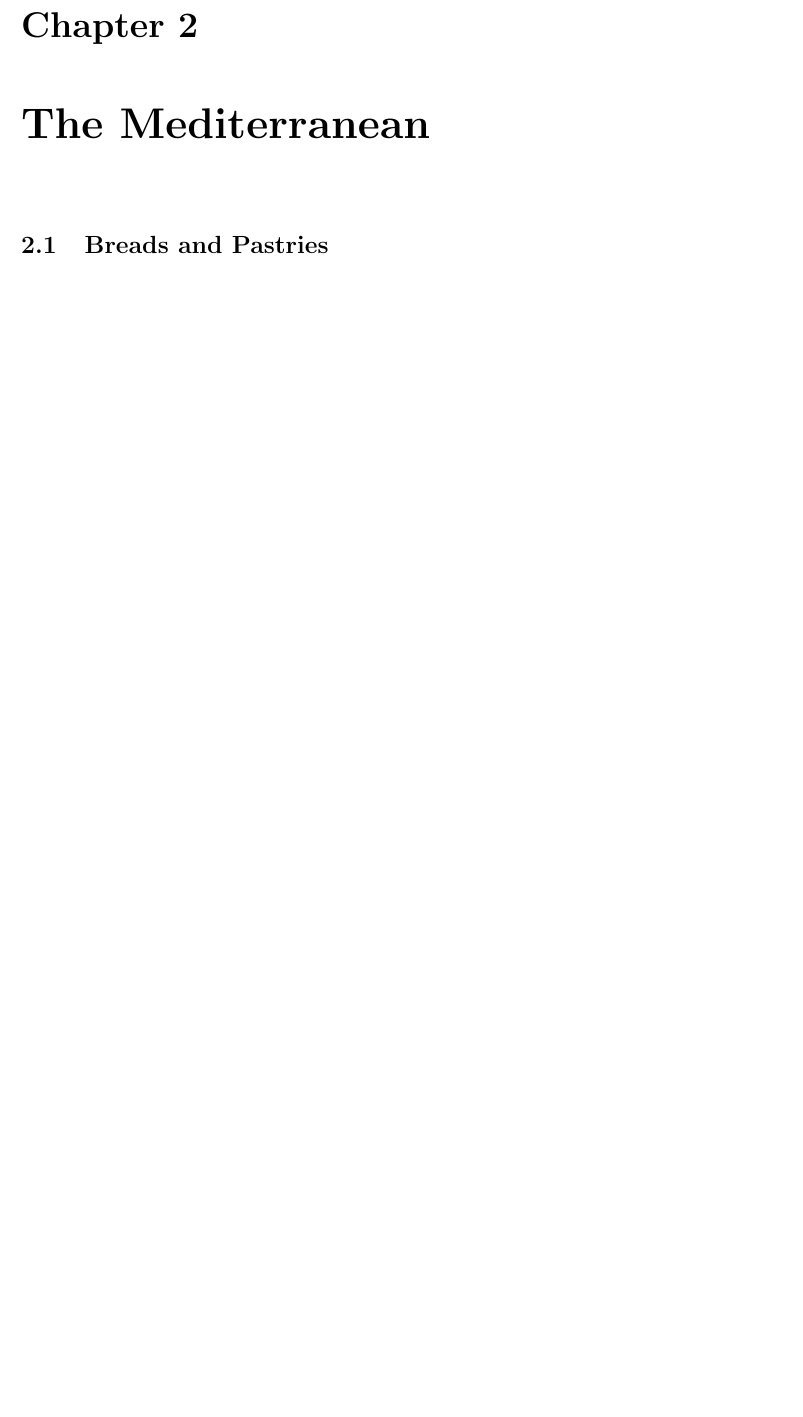
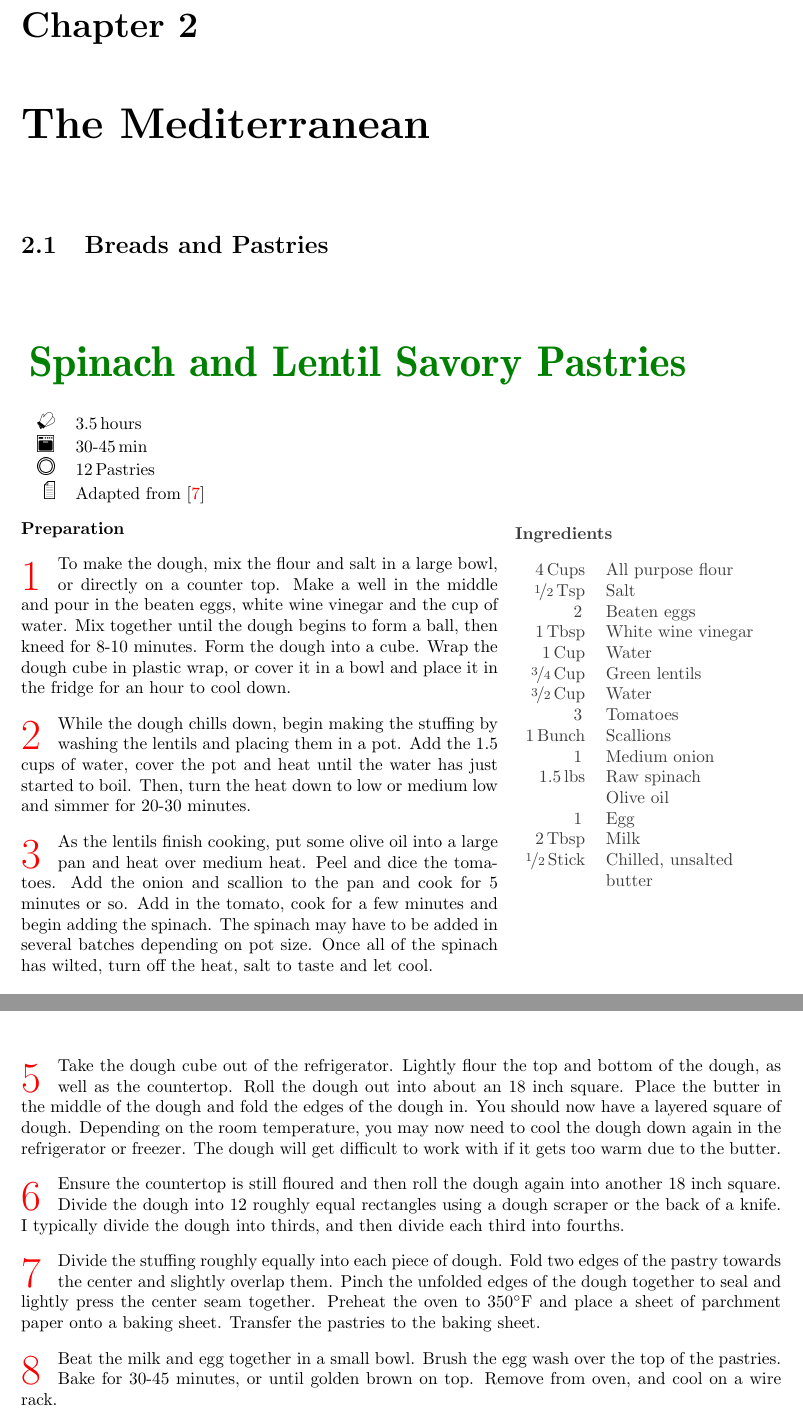
Before and after one commit to amresnick/Recipe_Collection, a LaTeX document (Recipes.tex): part of page 8 of 14 before the commit and two parts of pages 8 and 9 of 16 after it, the two joined at a grey line, cut so that both start at the same text, the shorter picture padded with empty space. The pictures show the PDF file Recipes.pdf that the author committed with the source.

Commit message:
Added Spinach and lentil pastries.

```diff
--- a/Recipes.tex
+++ b/Recipes.tex
@@ -303,0 +307,31 @@
+    portion = {\unit[12]{Pastries}},
+    source = {Adapted from \cite{SultansKitchen}}
+]
+{Spinach and Lentil Savory Pastries}
+
+    \ingredients{
+        \unit[4]{Cups} & All purpose flour\\
+        \unit[\nicefrac{1}{2}]{Tsp} & Salt\\
+        \unit[2] & Beaten eggs\\
+        \unit[1]{Tbsp} & White wine vinegar\\
+        \unit[1]{Cup} & Water\\
+        \unit[\nicefrac{3}{4}]{Cup} & Green lentils\\
+        \unit[\nicefrac{3}{2}]{Cup} & Water\\
+        \unit[3] & Tomatoes\\
+        \unit[1]{Bunch} & Scallions\\
+        \unit[1] & Medium onion\\
+        \unit[1.5]{lbs} & Raw spinach\\
+        & Olive oil\\
+        \unit[1] & Egg\\
+        \unit[2]{Tbsp} & Milk\\
+        \unit[\nicefrac{1}{2}]{Stick} & Chilled, unsalted butter
+    }
+
+    \preparation{
+        \step To make the dough, mix the flour and salt in a large bowl, or directly on a counter top. Make a well in the middle and pour in the beaten eggs, white wine vinegar and the cup of water. Mix together until the dough begins to form a ball, then kneed for 8-10 minutes. Form the dough into a cube. Wrap the dough cube in plastic wrap, or cover it in a bowl and place it in the fridge for an hour to cool down.
+        \step While the dough chills down, begin making the stuffing by washing the lentils and placing them in a pot. Add the 1.5 cups of water, cover the pot and heat until the water has just started to boil. Then, turn the heat down to low or medium low and simmer for 20-30 minutes.
+        \step As the lentils finish cooking, put some olive oil into a large pan and heat over medium heat. Peel and dice the tomatoes. Add the onion and scallion to the pan and cook for 5 minutes or so. Add in the tomato, cook for a few minutes and begin adding the spinach. The spinach may have to be added in several batches depending on pot size. Once all of the spinach has wilted, turn off the heat, salt to taste and let cool.
+        \step As the filling cools down, take the half stick of butter, smash it down and roll it into about a 6 inch square. I typically do this on a plastic cutting board or a piece of parchment paper. After the butter has been rolled out, put it back in the refrigerator.
+        \step Take the dough cube out of the refrigerator. Lightly flour the top and bottom of the dough, as well as the countertop. Roll the dough out into about an 18 inch square. Place the butter in the middle of the dough and fold the edges of the dough in. You should now have a layered square of dough. Depending on the room temperature, you may now need to cool the dough down again in the refrigerator or freezer. The dough will get difficult to work with if it gets too warm due to the butter.
+        \step Ensure the countertop is still floured and then roll the dough again into another 18 inch square. Divide the dough into 12 roughly equal rectangles using a dough scraper or the back of a knife. I typically divide the dough into thirds, and then divide each third into fourths.
+        \step Divide the stuffing roughly equally into each piece of dough. Fold two edges of the pastry towards the center and slightly overlap them. Pinch the unfolded edges of the dough together to seal and lightly press the center seam together. Preheat the oven to 350$^{\circ}$F and place a sheet of parchment paper onto a baking sheet. Transfer the pastries to the baking sheet.
```
Also changed, not shown: Recipes.pdf, Recipes.tex (13 more changed lines).
